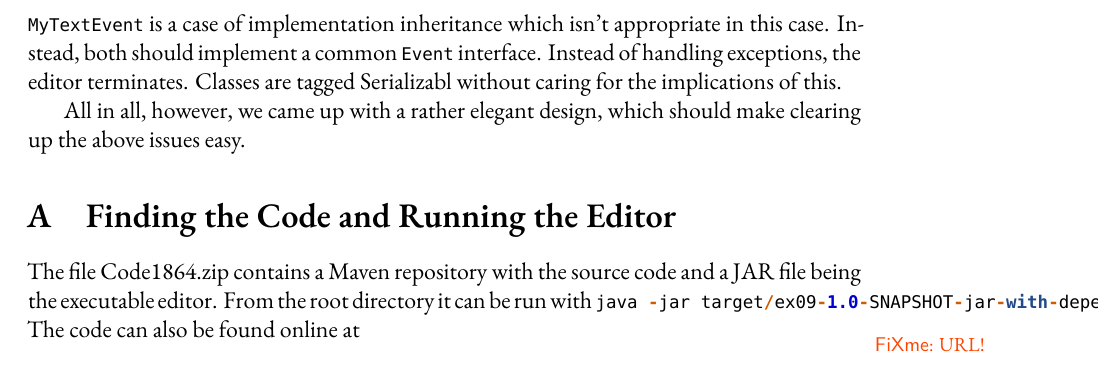
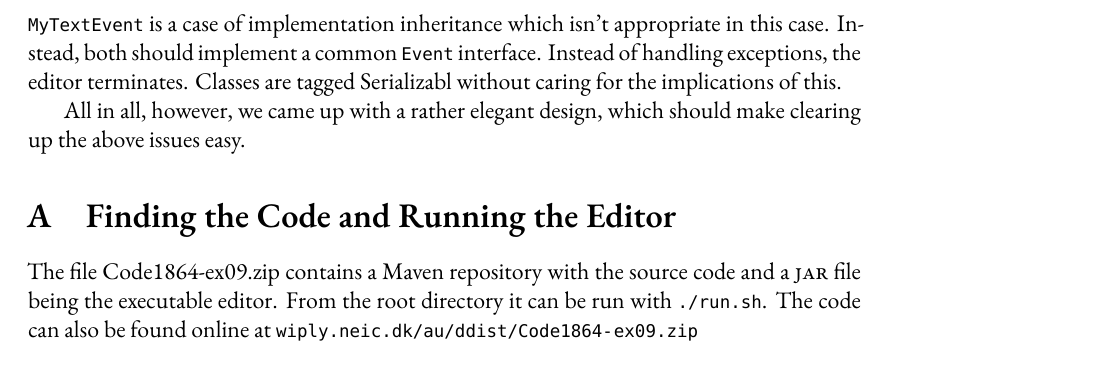
Before and after one commit to rmoehn/dDist, a LaTeX book (ex09-handin/ex09-handin.tex): part of page 5 of 5, cut so that both start at the same text. Compiled offline with XeLaTeX; a missing font is replaced by an installed copy or a similar font.

Commit message:
how to run the code

```diff
--- a/ex09-handin/ex09-handin.tex
+++ b/ex09-handin/ex09-handin.tex
@@ -297,11 +297,10 @@ should make clearing up the above issues easy.
 
 \chapter{Finding the Code and Running the Editor}
 
-The file Code1864.zip contains a Maven repository with the source code
-and a JAR file being the executable editor. From the root directory it
-can be run with \mil{java -jar
-target/ex09-1.0-SNAPSHOT-jar-with-dependencies.jar}.
-The code can also be found online at \fxerror{URL!}
+The file Code1864-ex09.zip contains a Maven repository with the source
+code and a \textsc{jar} file being the executable editor. From the
+root directory it can be run with \texttt{./run.sh}. The code can also
+be found online at \url{wiply.neic.dk/au/ddist/Code1864-ex09.zip}
 
 %\clearpage
 % \listoftables
```
Also changed, not shown: 1 other file.
